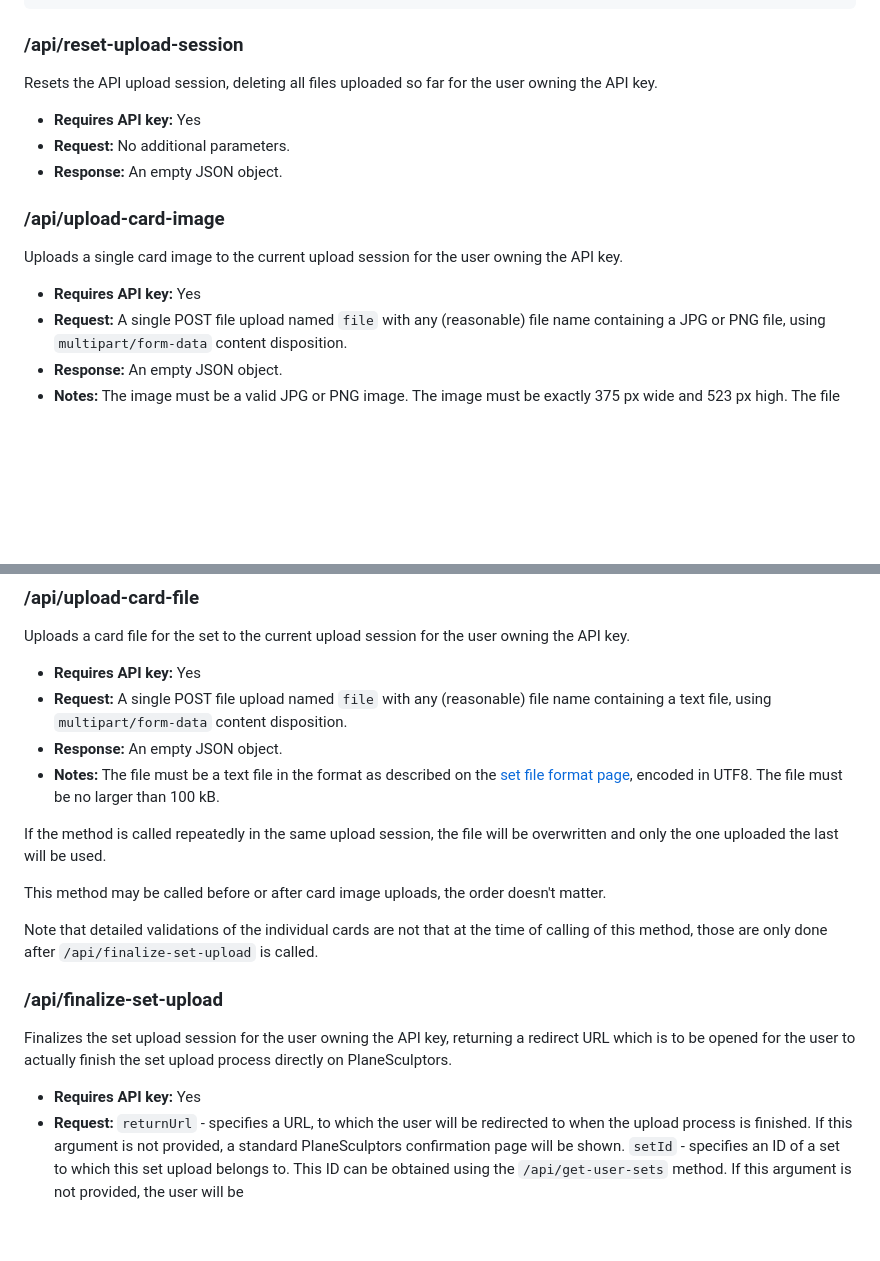
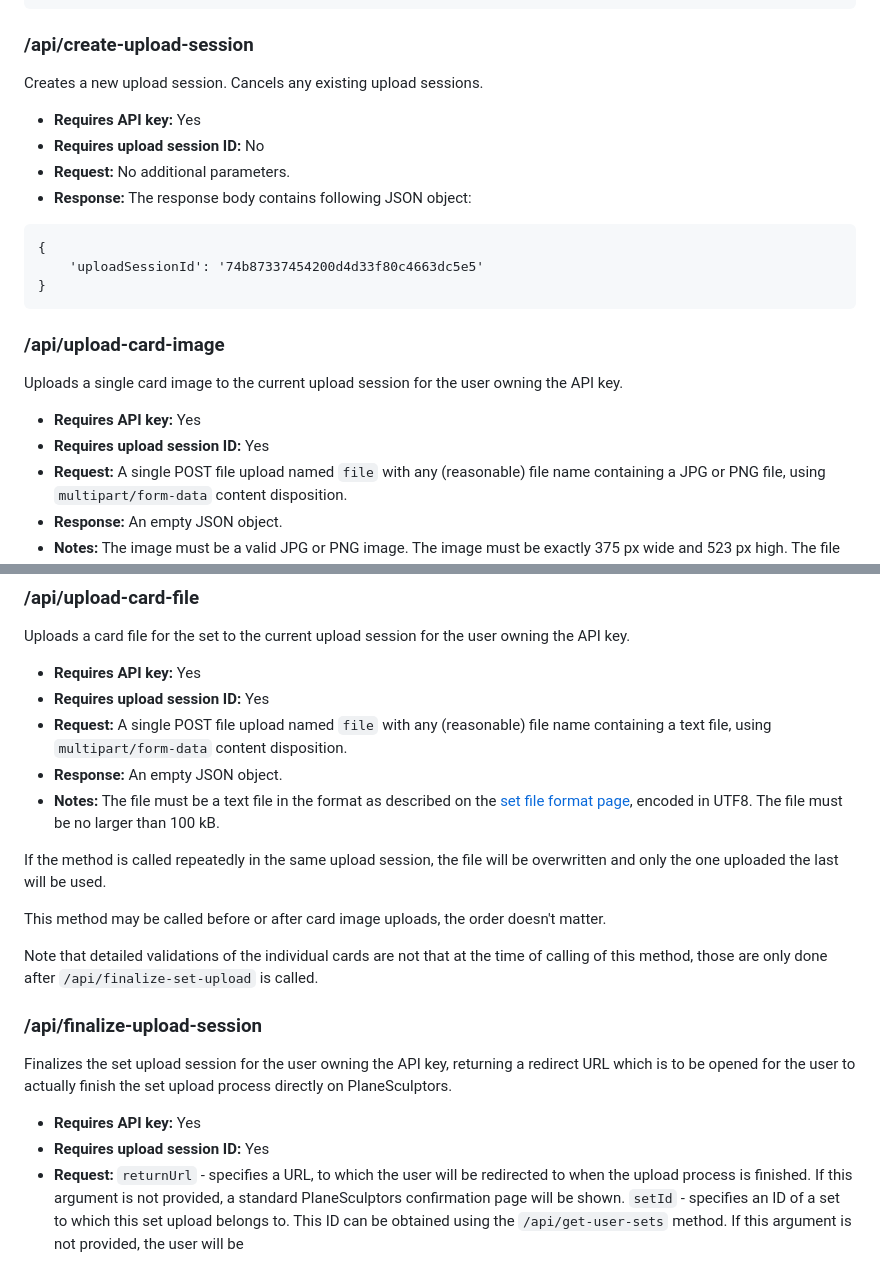
Before and after one commit to mzabsky/webdrafter, a Markdown page: documentation/api.md, 2 parts joined by grey strips. GitHub-like rendering; blank space fills up the shorter version.

````diff
--- a/documentation/api.md
+++ b/documentation/api.md
@@ -59,15 +68,22 @@ Each set object looks like this:
 }
 ```
 
-### /api/reset-upload-session
-Resets the API upload session, deleting all files uploaded so far for the user owning the API key.
+### /api/create-upload-session
+Creates a new upload session. Cancels any existing upload sessions.
 - **Requires API key:** Yes
+- **Requires upload session ID:** No
 - **Request:** No additional parameters.
-- **Response:** An empty JSON object.
+- **Response:** The response body contains following JSON object:
+```
+{
+	'uploadSessionId': '74b87337454200d4d33f80c4663dc5e5'
+}
+```
 
 ### /api/upload-card-image
 Uploads a single card image to the current upload session for the user owning the API key.
 - **Requires API key:** Yes
+- **Requires upload session ID:** Yes
 - **Request:** A single POST file upload named `file` with any (reasonable) file name containing a JPG or PNG file, using `multipart/form-data` content disposition.
 - **Response:** An empty JSON object.
 - **Notes:**
@@ -80,6 +96,7 @@ Feel free to initiate multiple card image uploads simultaneously (within reason,
 ### /api/upload-card-file
 Uploads a card file for the set to the current upload session for the user owning the API key.
 - **Requires API key:** Yes
+- **Requires upload session ID:** Yes
 - **Request:** A single POST file upload named `file` with any (reasonable) file name containing a text file, using `multipart/form-data` content disposition.
 - **Response:** An empty JSON object.
 - **Notes:**
@@ -91,9 +108,10 @@ This method may be called before or after card image uploads, the order doesn't
 
 Note that detailed validations of the individual cards are not that at the time of calling of this method, those are only done after `/api/finalize-set-upload` is called.
 
-### /api/finalize-set-upload
+### /api/finalize-upload-session
 Finalizes the set upload session for the user owning the API key, returning a redirect URL which is to be opened for the user to actually finish the set upload process directly on PlaneSculptors.
 - **Requires API key:** Yes
+- **Requires upload session ID:** Yes
 - **Request:**
 `returnUrl` - specifies a URL, to which the user will be redirected to when the upload process is finished. If this argument is not provided, a standard PlaneSculptors confirmation page will be shown.
 `setId` - specifies an ID of a set to which this set upload belongs to. This ID can be obtained using the `/api/get-user-sets` method. If this argument is not provided, the user will be
````
Also changed, not shown: other parts of documentation/api.md (+9 -0 lines), documentation/set-upload.png, 1 other file.
